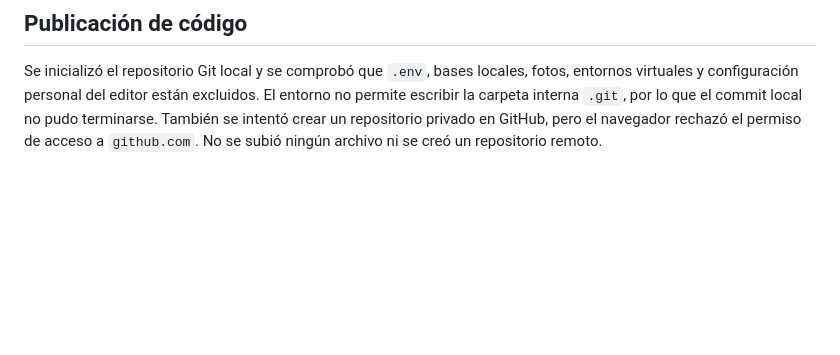
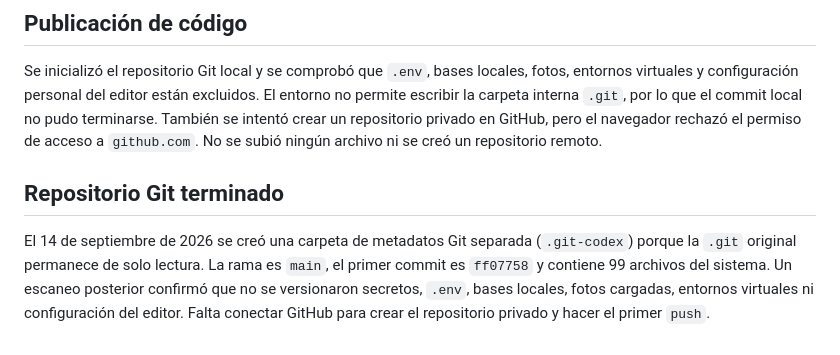
Before and after one commit to Michael2004007/PROFUT, a Markdown page: PROGRESO_DESPLIEGUE.md, the part around the change. GitHub-like rendering; blank space fills up the shorter version.

Commit message:
Registrar estado del repositorio

```diff
--- a/PROGRESO_DESPLIEGUE.md
+++ b/PROGRESO_DESPLIEGUE.md
@@ -54,3 +54,7 @@ El 12 de septiembre de 2026 se intentó abrir Railway para crear o vincular el p
 ## Publicación de código
 
 Se inicializó el repositorio Git local y se comprobó que `.env`, bases locales, fotos, entornos virtuales y configuración personal del editor están excluidos. El entorno no permite escribir la carpeta interna `.git`, por lo que el commit local no pudo terminarse. También se intentó crear un repositorio privado en GitHub, pero el navegador rechazó el permiso de acceso a `github.com`. No se subió ningún archivo ni se creó un repositorio remoto.
+
+## Repositorio Git terminado
+
+El 14 de septiembre de 2026 se creó una carpeta de metadatos Git separada (`.git-codex`) porque la `.git` original permanece de solo lectura. La rama es `main`, el primer commit es `ff07758` y contiene 99 archivos del sistema. Un escaneo posterior confirmó que no se versionaron secretos, `.env`, bases locales, fotos cargadas, entornos virtuales ni configuración del editor. Falta conectar GitHub para crear el repositorio privado y hacer el primer `push`.
```
